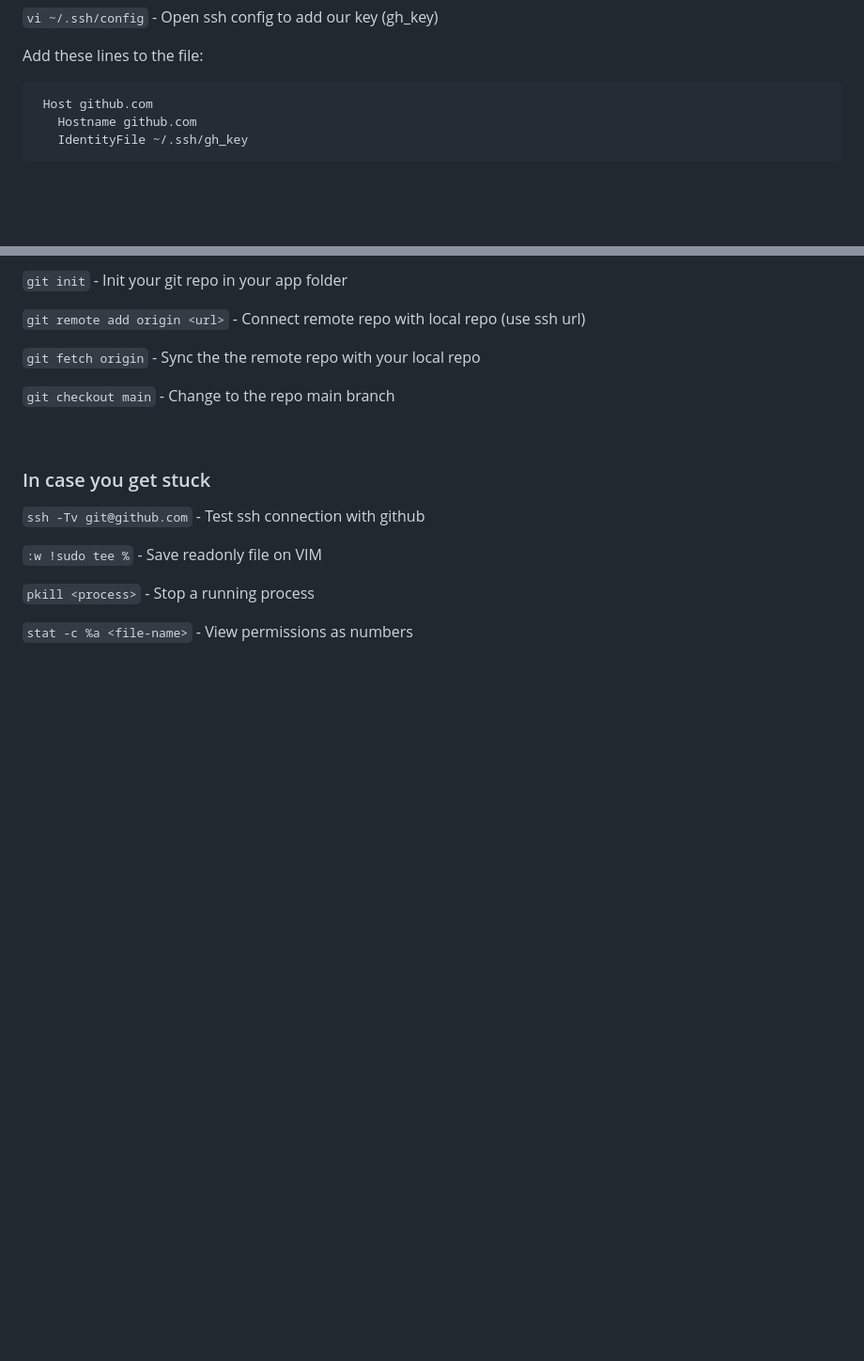
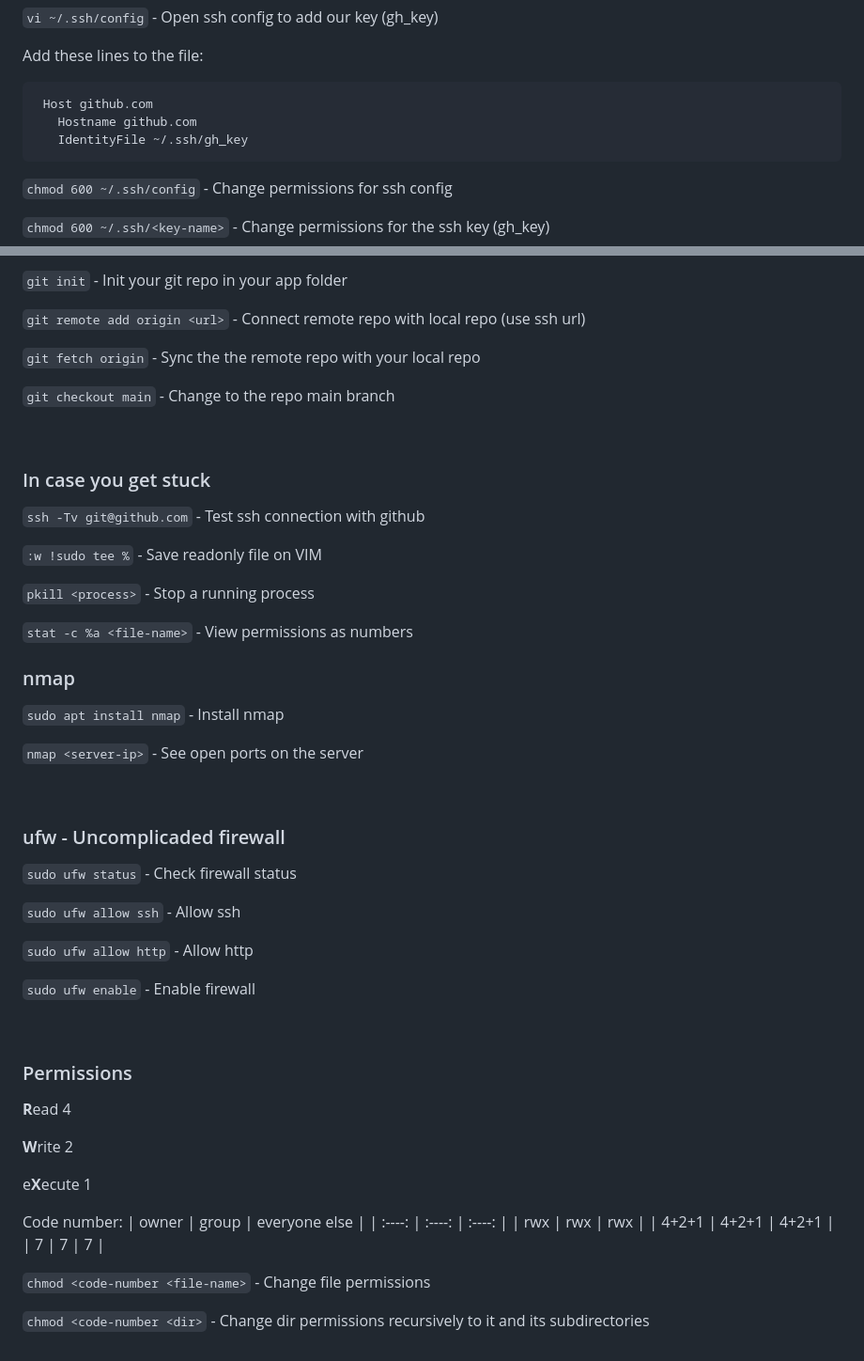
Before and after one commit to josuegb/fsfe, a Markdown page: README.md, 2 parts joined by grey strips. Shown: that part at 94% size. Drawn GitHub-style; blank space fills up the shorter version.

Commit message:
Update README.md with ufw and chmod commands

```diff
--- a/README.md
+++ b/README.md
@@ -165,6 +165,10 @@ Add these lines in the file:
        Hostname github.com
        IdentityFile ~/.ssh/gh_key
 
+`chmod 600 ~/.ssh/config` - Change permissions for ssh config
+
+`chmod 600 ~/.ssh/<key-name>` - Change permissions for the ssh key (gh_key)
+
 `git init` - Init your git repo in your app folder
 
 `git remote add origin <url>` - Connect remote repo with local repo (use ssh url)
@@ -184,3 +188,43 @@ Add these lines in the file:
 `pkill <process>` - Stop a running process
 
 `stat -c %a <file-name>` - View permissions as numbers
+
+
+### nmap
+
+`sudo apt install nmap` - Install nmap
+
+`nmap <server-ip>` - See open ports on the server
+
+<br>
+
+### ufw - Uncomplicaded firewall
+
+`sudo ufw status` - Check firewall status
+
+`sudo ufw allow ssh` - Allow ssh
+
+`sudo ufw allow http` - Allow http
+
+`sudo ufw enable` - Enable firewall
+
+<br>
+
+### Permissions
+
+**R**ead    4
+
+**W**rite   2
+
+e**X**ecute 1
+
+Code number:
+| owner | group | everyone else |
+| :----: | :----: | :----: |
+| rwx  | rwx | rwx |
+| 4+2+1  | 4+2+1 | 4+2+1 |
+| 7  | 7 | 7 |
+
+`chmod <code-number <file-name>` - Change file permissions
+
+`chmod <code-number <dir>` - Change dir permissions recursively to it and its subdirectories
```
